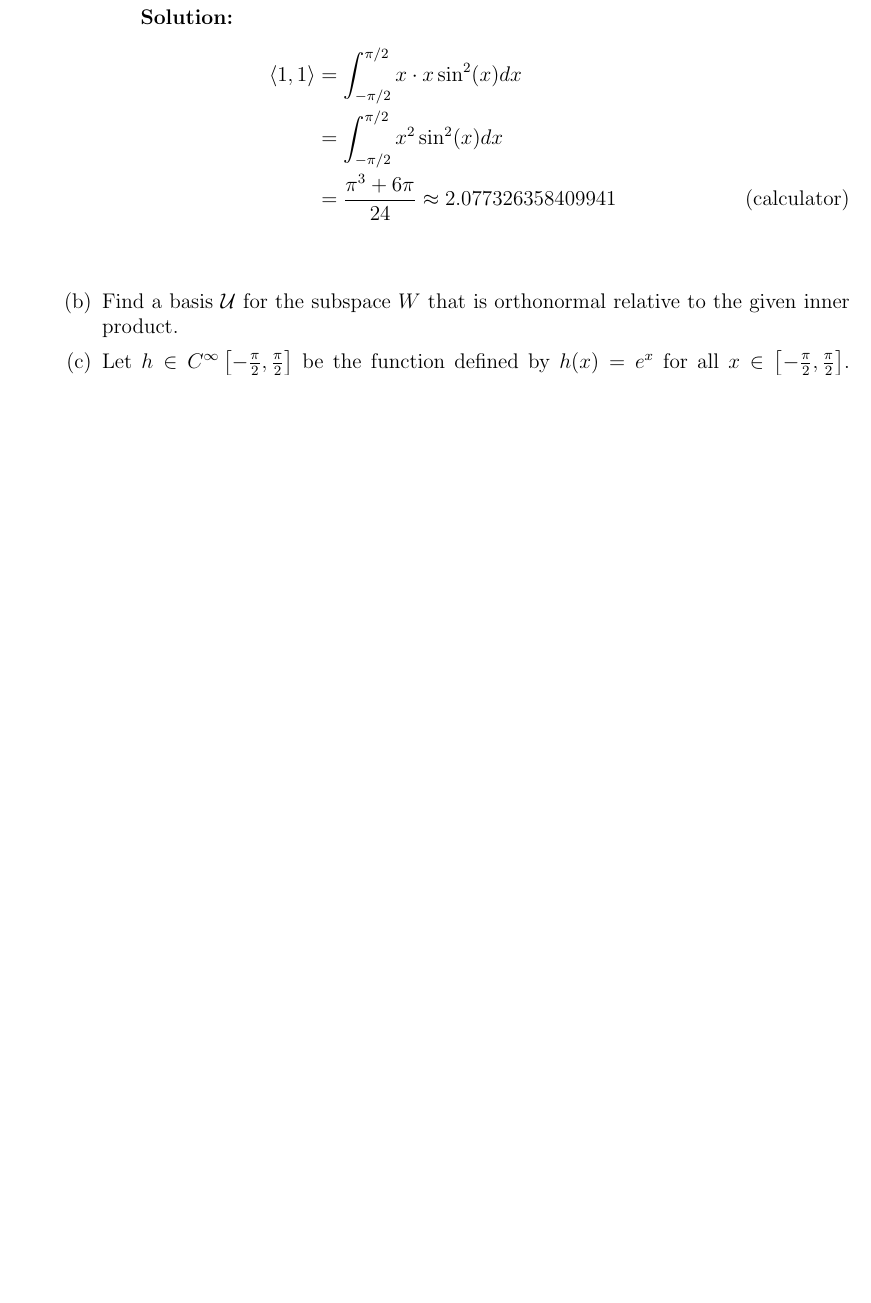
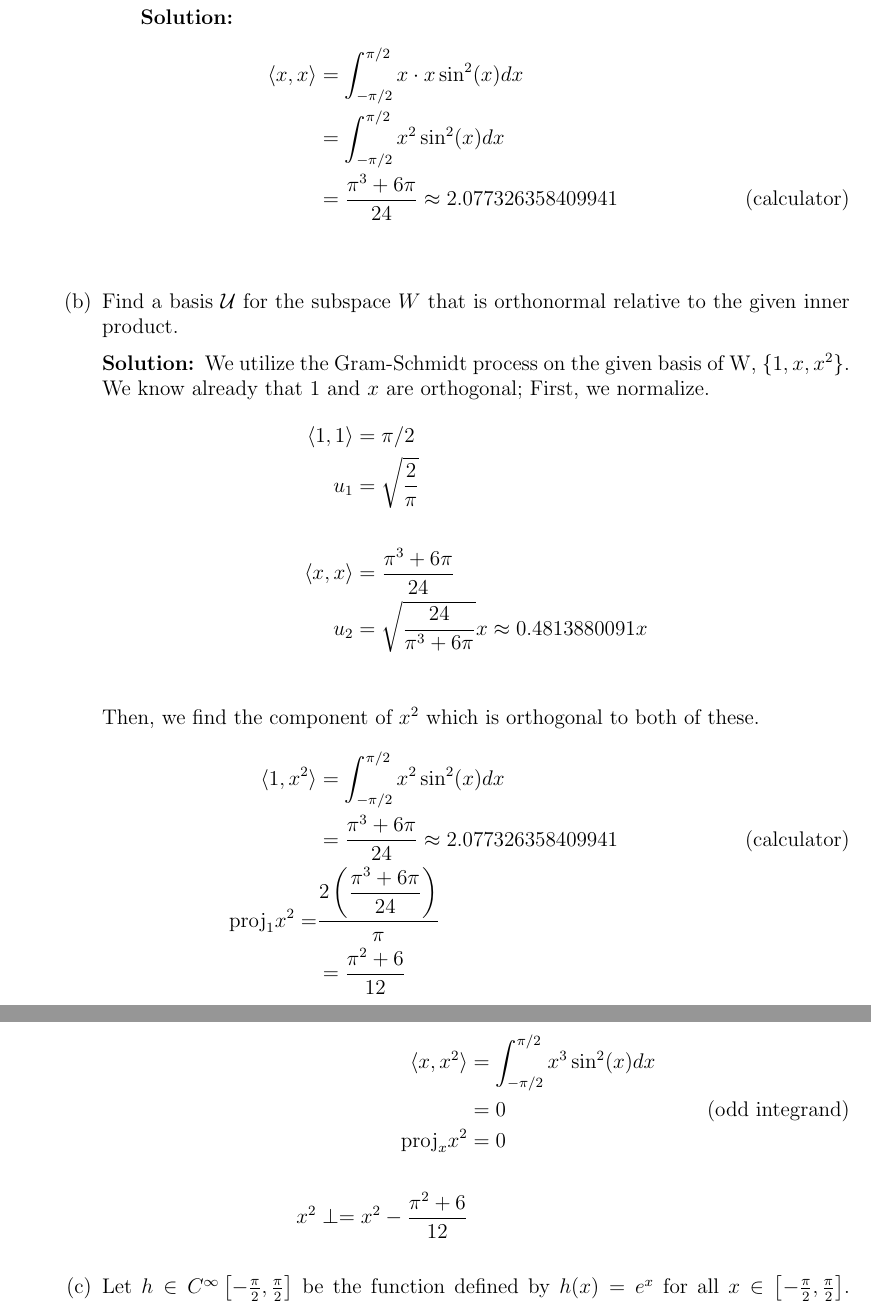
Before and after one commit to jzpan1/latex-docs, a LaTeX problem sheet (w24-MATH217/HW09.tex): part of page 5 of 5 before the commit and two parts of pages 5 and 6 of 6 after it, the two joined at a grey line, cut so that both start at the same text, the shorter picture padded with empty space. Compiled offline with pdfLaTeX.

Commit message:
hw09 progress

```diff
--- a/w24-MATH217/HW09.tex
+++ b/w24-MATH217/HW09.tex
@@ -225,13 +225,36 @@
                 \subpart $||x||$
                     \begin{solution}
                         \begin{align*}
-                            \langle 1, 1\rangle &= \int_{-\pi/2}^{\pi/2} x \cdot x \sin^2(x) dx \\
+                            \langle x, x\rangle &= \int_{-\pi/2}^{\pi/2} x \cdot x \sin^2(x) dx \\
                             &= \int_{-\pi/2}^{\pi/2} x^2 \sin^2(x) dx \\
                             &= \dfrac{{\pi}^3+6{\pi}}{24} \approx 2.077326358409941 \tag{calculator}\\
                         \end{align*}
                     \end{solution}
             \end{subparts}
         \part Find a basis $\mathcal U$ for the subspace $W$ that is orthonormal relative to the given inner product.
+            \begin{solution}
+                We utilize the Gram-Schmidt process on the given basis of W, $\{1, x, x^2\}$. We know already that $1$ and $x$ are orthogonal; First, we normalize.
+                    \begin{align*}
+                        \langle 1, 1 \rangle &= \pi / 2\\
+                        u_1 &= \sqrt{\frac{2}{\pi}} \\\\
+                        \langle x, x \rangle &= \dfrac{{\pi}^3+6{\pi}}{24} \\
+                        u_2 &= \sqrt{\dfrac{24}{{\pi}^3+6{\pi}}}x \approx 0.4813880091x \\
+                    \end{align*}
+                Then, we find the component of $x^2$ which is orthogonal to both of these.
+                \begin{align*}
+                    \langle 1, x^2 \rangle &= \int_{-\pi/2}^{\pi/2} x^2 \sin^2(x) dx \\
+                    &= \dfrac{{\pi}^3+6{\pi}}{24} \approx 2.077326358409941 \tag{calculator}\\
+                    \text{proj}_1 x^2 =& \frac{2\left(\dfrac{{\pi}^3+6{\pi}}{24}\right)}{\pi}\\
+                    &= \frac{\pi^2 + 6}{12} \\
+                \end{align*}
+                \begin{align*}
+                    \langle x, x^2 \rangle &= \int_{-\pi/2}^{\pi/2} x^3 \sin^2(x) dx \\
+                    &= 0 \tag{odd integrand}\\
+                    \text{proj}_x x^2 &= 0
+                    \\\\
+                    x^2\perp = x^2 - \frac{\pi^2 + 6}{12}
+                \end{align*}
+            \end{solution}
         \part Let $h \in C^\infty \left[ -\frac{\pi}{2}, \frac{\pi}{2}\right]$ be the function defined by $h(x) = e^x$ for all $x \in \left[ -\frac{\pi}{2}, \frac{\pi}{2}\right]$. Compute proj$_W h$.
     \end{parts}
 \end{questions}
```
Also changed, not shown: w24-MATH217/HW09.pdf, 1 other file.
